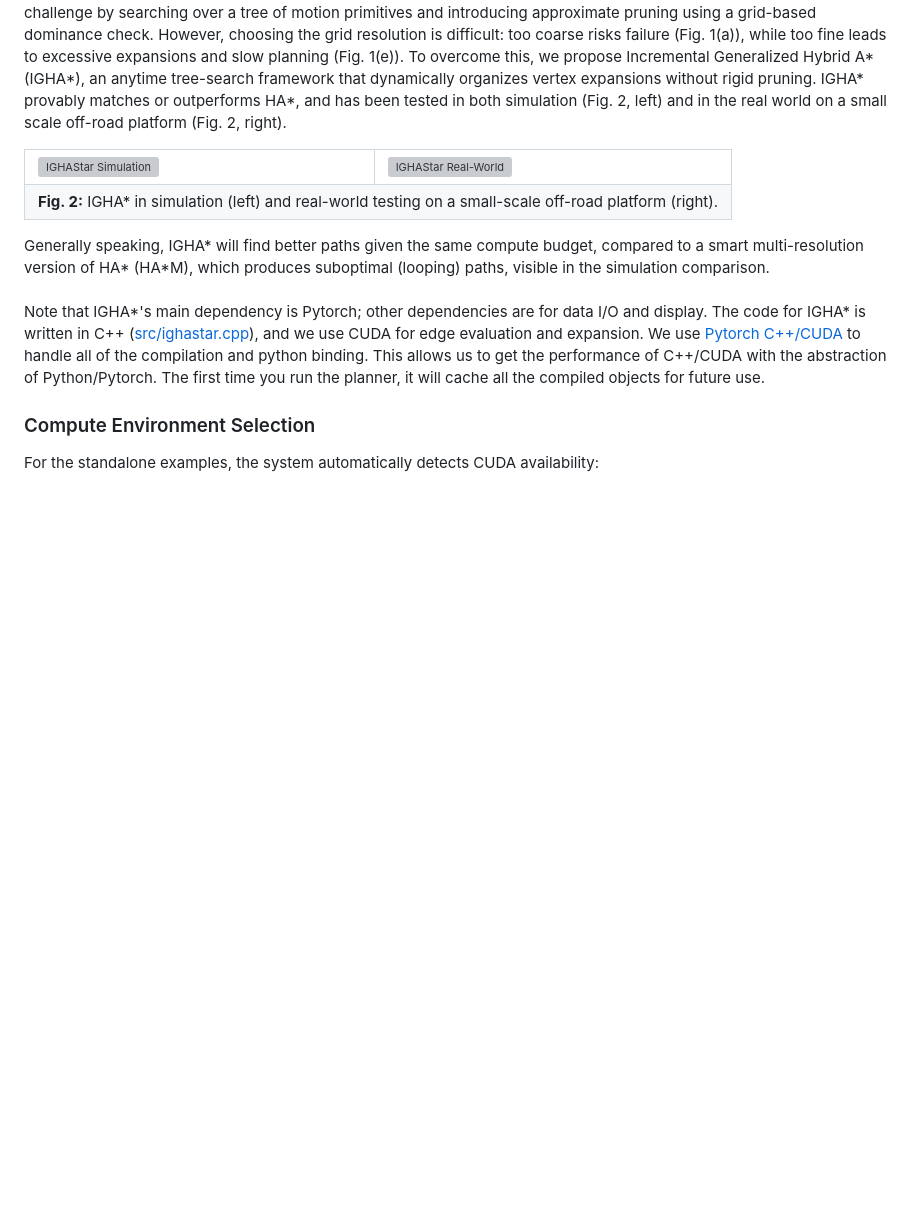
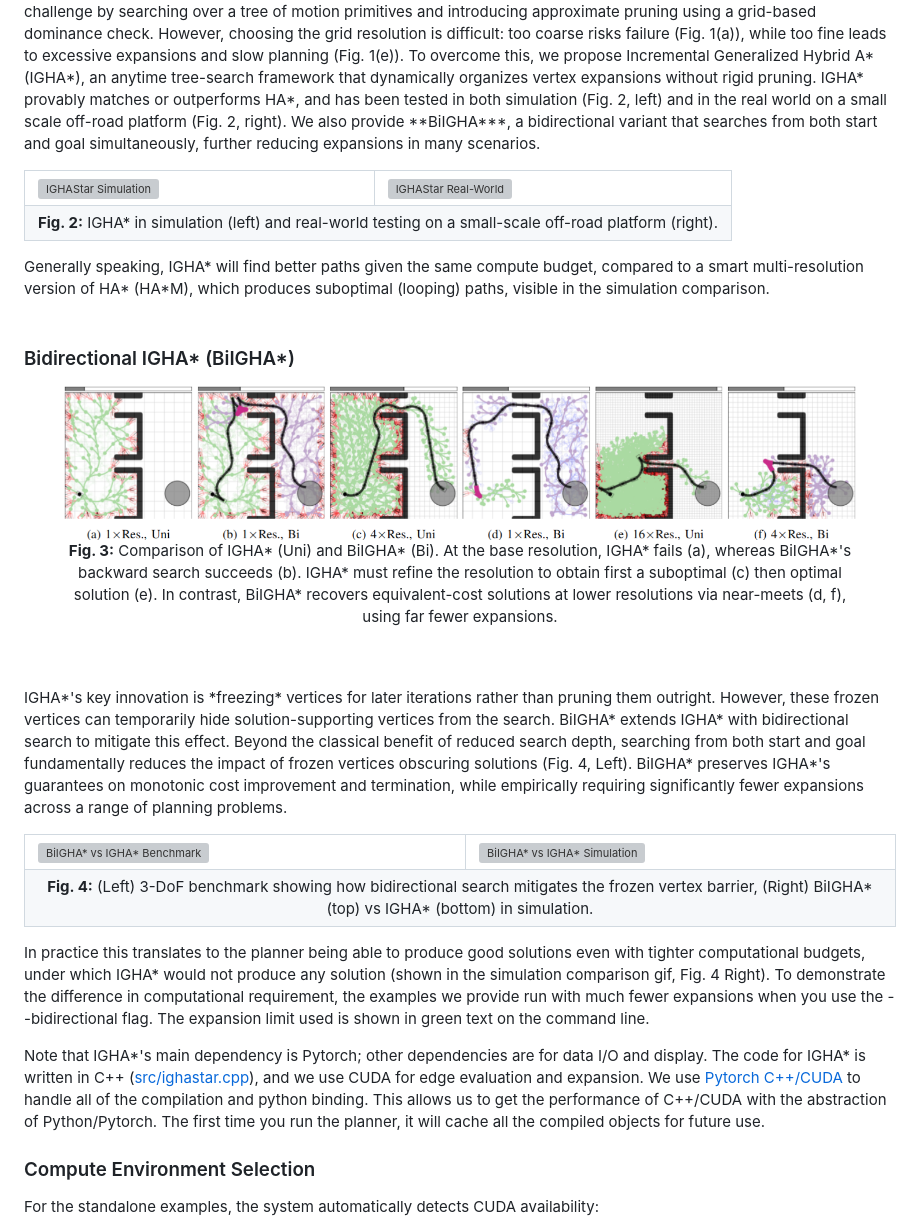
Before and after one commit to personalrobotics/IGHAStar, a Markdown page: README.md, the part around the change printed below. Rendered like a GitHub page; pictures changed too: Content/BiIGHAStar_main_fig.png (added); blank space fills up the shorter version; grey boxes are pictures that could not be loaded.

Commit message:
update README with figs and gifs

```diff
--- a/README.md
+++ b/README.md
@@ -32,7 +32,7 @@ To overcome this, we propose Incremental Generalized Hybrid A* (IGHA*), an
 anytime tree-search framework that dynamically organizes vertex expansions
 without rigid pruning.
 IGHA* provably matches or outperforms HA*, and has been tested in both simulation (Fig. 2, left) and in the real world on a
-small scale off-road platform (Fig. 2, right).
+small scale off-road platform (Fig. 2, right). We also provide **BiIGHA***, a bidirectional variant that searches from both start and goal simultaneously, further reducing expansions in many scenarios.
 
 <p align="center">
 
@@ -50,6 +50,32 @@ small scale off-road platform (Fig. 2, right).
 Generally speaking, IGHA* will find better paths given the same compute budget,
 compared to a smart multi-resolution version of HA* (HA*M),
 which produces suboptimal (looping) paths, visible in the simulation comparison.<br><br>
+
+### Bidirectional IGHA* (BiIGHA*)
+<figure align="center">
+  <img src="Content/BiIGHAStar_main_fig.png" alt="BiIGHAStar Main Figure" width="1000"/>
+  <figcaption><b>Fig. 3:</b> Comparison of IGHA* (Uni) and BiIGHA* (Bi). At the base resolution, IGHA* fails (a), whereas BiIGHA*'s backward search succeeds (b). IGHA* must refine the resolution to obtain first a suboptimal (c) then optimal solution (e). In contrast, BiIGHA* recovers equivalent-cost solutions at lower resolutions via near-meets (d, f), using far fewer expansions.</figcaption>
+</figure>
+<br>
+<br>
+IGHA*'s key innovation is *freezing* vertices for later iterations rather than pruning them outright. However, these frozen vertices can temporarily hide solution-supporting vertices from the search. BiIGHA* extends IGHA* with bidirectional search to mitigate this effect. Beyond the classical benefit of reduced search depth, searching from both start and goal fundamentally reduces the impact of frozen vertices obscuring solutions (Fig. 4, Left). BiIGHA* preserves IGHA*'s guarantees on monotonic cost improvement and termination, while empirically requiring significantly fewer expansions across a range of planning problems.
+
+<p align="center">
+
+<table>
+  <tr>
+    <td><img src="Content/biigha_comparison_bench.gif" alt="BiIGHA* vs IGHA* Benchmark" width="470"/></td>
+    <td><img src="Content/biigha_comparison_sim.gif" alt="BiIGHA* vs IGHA* Simulation" width="470"/></td>
+  </tr>
+  <tr>
+    <td colspan="2" align="center"><b>Fig. 4:</b> (Left) 3-DoF benchmark showing how bidirectional search mitigates the frozen vertex barrier, (Right) BiIGHA* (top) vs IGHA* (bottom) in simulation.</td>
+  </tr>
+</table>
+
+</p>
+
+In practice this translates to the planner being able to produce good solutions even with tighter computational budgets, under which IGHA* would not produce any solution (shown in the simulation comparison gif, Fig. 4 Right).
+To demonstrate the difference in computational requirement, the examples we provide run with much fewer expansions when you use the --bidirectional flag. The expansion limit used is shown in green text on the command line.
 
 Note that IGHA*'s main dependency is Pytorch; other dependencies are for data I/O
 and display.
```
Also changed, not shown: other parts of README.md (+30 -2 lines), 2 other files.
